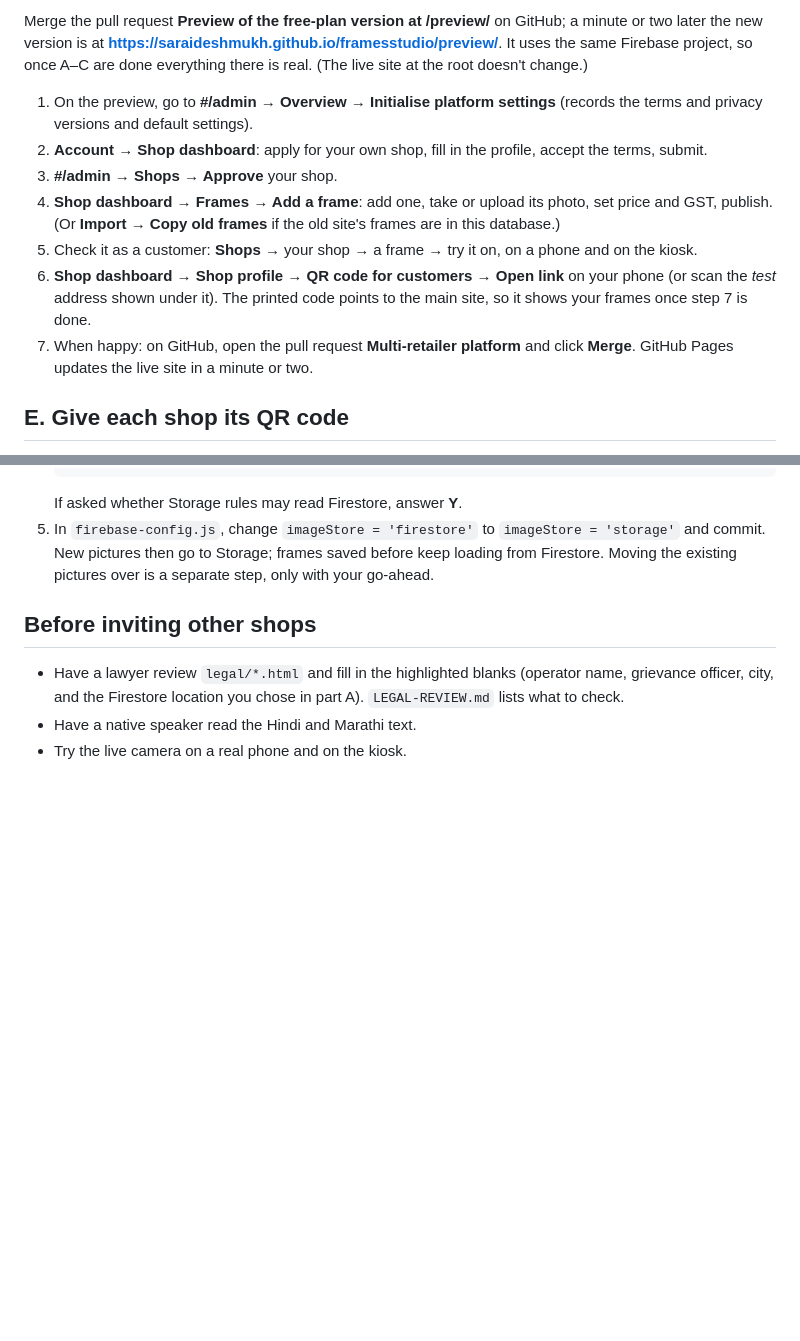
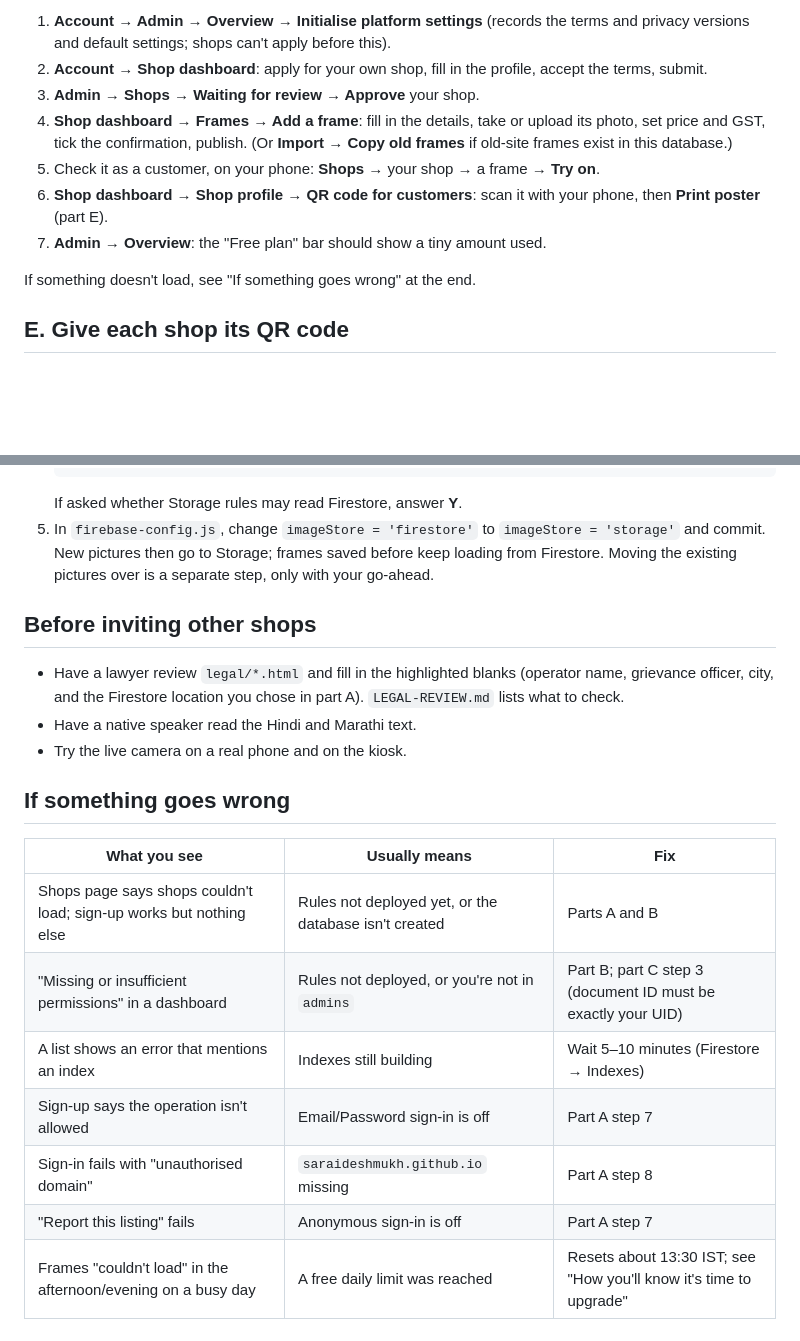
Before and after one commit to SaraiDeshmukh/framesstudio, a Markdown page: SETUP.md, 2 parts joined by grey strips. GitHub-like rendering; blank space fills up the shorter version.

```diff
--- a/SETUP.md
+++ b/SETUP.md
@@ -54,13 +61,13 @@ The rules only treat someone as the administrator if a document for them exists
 
-Merge the pull request **Preview of the free-plan version at /preview/** on GitHub; a minute or two later the new version is at **https://saraideshmukh.github.io/framesstudio/preview/**. It uses the same Firebase project, so once A–C are done everything there is real. (The live site at the root doesn't change.)
+1. **Account → Admin → Overview → Initialise platform settings** (records the terms and privacy versions and default settings; shops can't apply before this).
+2. **Account → Shop dashboard**: apply for your own shop, fill in the profile, accept the terms, submit.
+3. **Admin → Shops → Waiting for review → Approve** your shop.
+4. **Shop dashboard → Frames → Add a frame**: fill in the details, take or upload its photo, set price and GST, tick the confirmation, publish. (Or **Import → Copy old frames** if old-site frames exist in this database.)
+5. Check it as a customer, on your phone: **Shops** → your shop → a frame → **Try on**.
+6. **Shop dashboard → Shop profile → QR code for customers**: scan it with your phone, then **Print poster** (part E).
+7. **Admin → Overview**: the "Free plan" bar should show a tiny amount used.
 
-1. On the preview, go to **#/admin → Overview → Initialise platform settings** (records the terms and privacy versions and default settings).
-2. **Account → Shop dashboard**: apply for your own shop, fill in the profile, accept the terms, submit.
-3. **#/admin → Shops → Approve** your shop.
-4. **Shop dashboard → Frames → Add a frame**: add one, take or upload its photo, set price and GST, publish. (Or **Import → Copy old frames** if the old site's frames are in this database.)
-5. Check it as a customer: **Shops** → your shop → a frame → try it on, on a phone and on the kiosk.
-6. **Shop dashboard → Shop profile → QR code for customers → Open link** on your phone (or scan the *test* address shown under it). The printed code points to the main site, so it shows your frames once step 7 is done.
-7. When happy: on GitHub, open the pull request **Multi-retailer platform** and click **Merge**. GitHub Pages updates the live site in a minute or two.
+If something doesn't load, see "If something goes wrong" at the end.
 
 ## E. Give each shop its QR code
 
@@ -117,3 +124,15 @@ Do this when the checks above say it's time.
 - Have a lawyer review `legal/*.html` and fill in the highlighted blanks (operator name, grievance officer, city, and the Firestore location you chose in part A). `LEGAL-REVIEW.md` lists what to check.
 - Have a native speaker read the Hindi and Marathi text.
 - Try the live camera on a real phone and on the kiosk.
+
+## If something goes wrong
+
+| What you see | Usually means | Fix |
+|---|---|---|
+| Shops page says shops couldn't load; sign-up works but nothing else | Rules not deployed yet, or the database isn't created | Parts A and B |
+| "Missing or insufficient permissions" in a dashboard | Rules not deployed, or you're not in `admins` | Part B; part C step 3 (document ID must be exactly your UID) |
+| A list shows an error that mentions an index | Indexes still building | Wait 5–10 minutes (Firestore → Indexes) |
+| Sign-up says the operation isn't allowed | Email/Password sign-in is off | Part A step 7 |
+| Sign-in fails with "unauthorised domain" | `saraideshmukh.github.io` missing | Part A step 8 |
+| "Report this listing" fails | Anonymous sign-in is off | Part A step 7 |
+| Frames "couldn't load" in the afternoon/evening on a busy day | A free daily limit was reached | Resets about 13:30 IST; see "How you'll know it's time to upgrade" |
```
Also changed, not shown: other parts of SETUP.md (+22 -15 lines).
